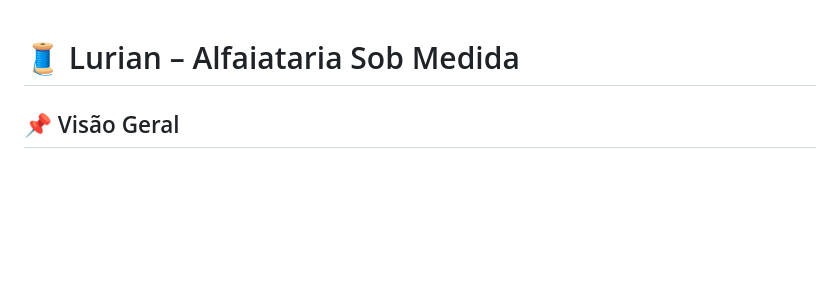
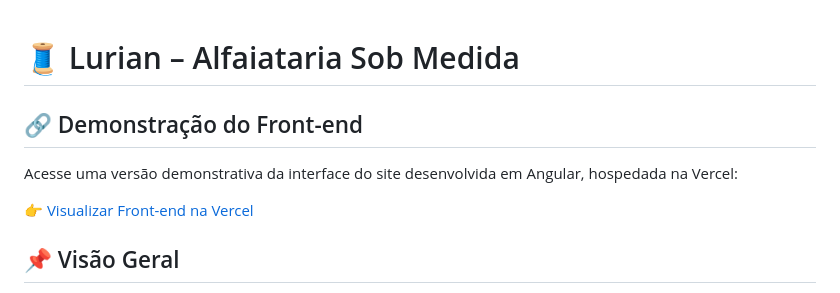
Before and after one commit to Gabriel-vcampos/Projeto-lurian-angular16, a Markdown page: README.md, the part around the change. GitHub-like rendering; blank space fills up the shorter version.

```diff
--- a/README.md
+++ b/README.md
@@ -1,4 +1,11 @@
 # 🧵 Lurian – Alfaiataria Sob Medida
+
+## 🔗 Demonstração do Front-end
+
+Acesse uma versão demonstrativa da interface do site desenvolvida em Angular, hospedada na Vercel:
+
+👉 [Visualizar Front-end na Vercel](https://projeto-lurian-completo.vercel.app/)
+
 
 ## 📌 Visão Geral
 
```
